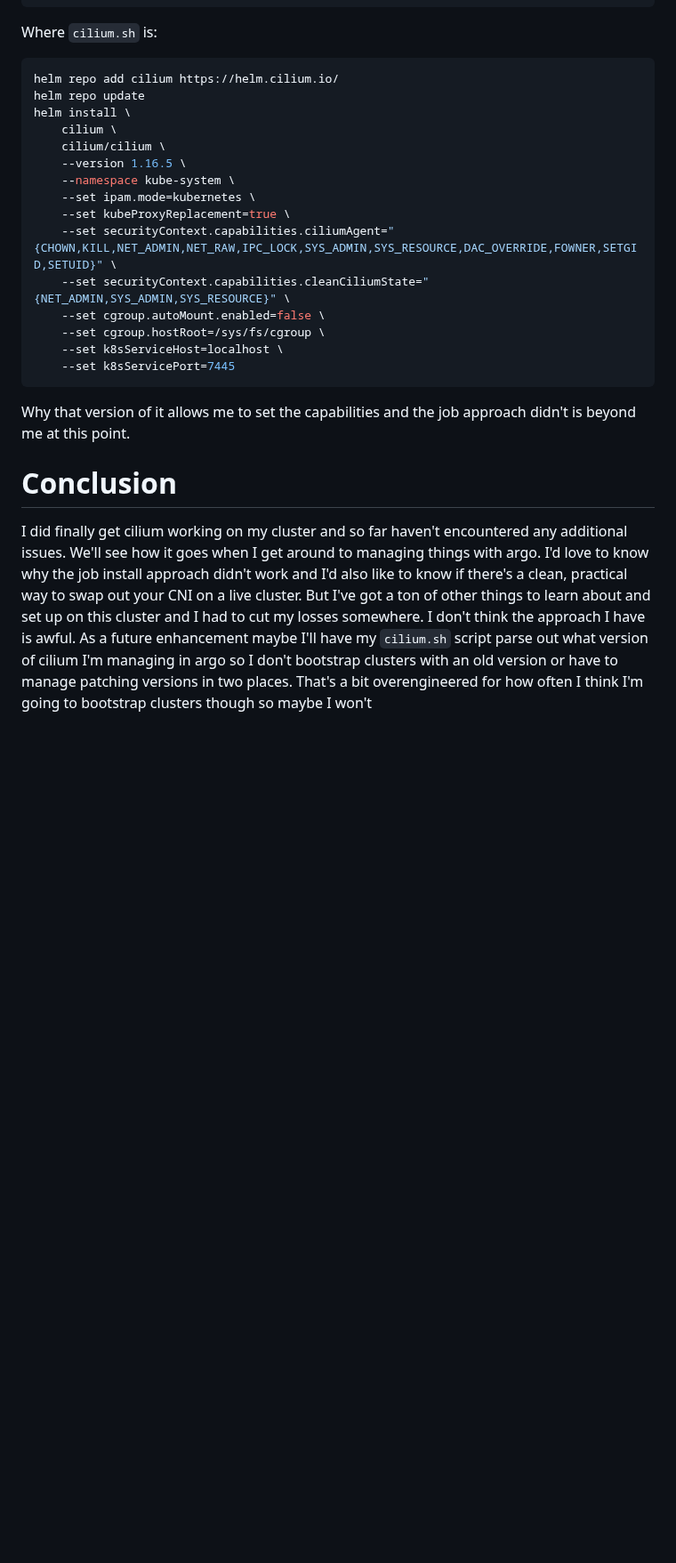
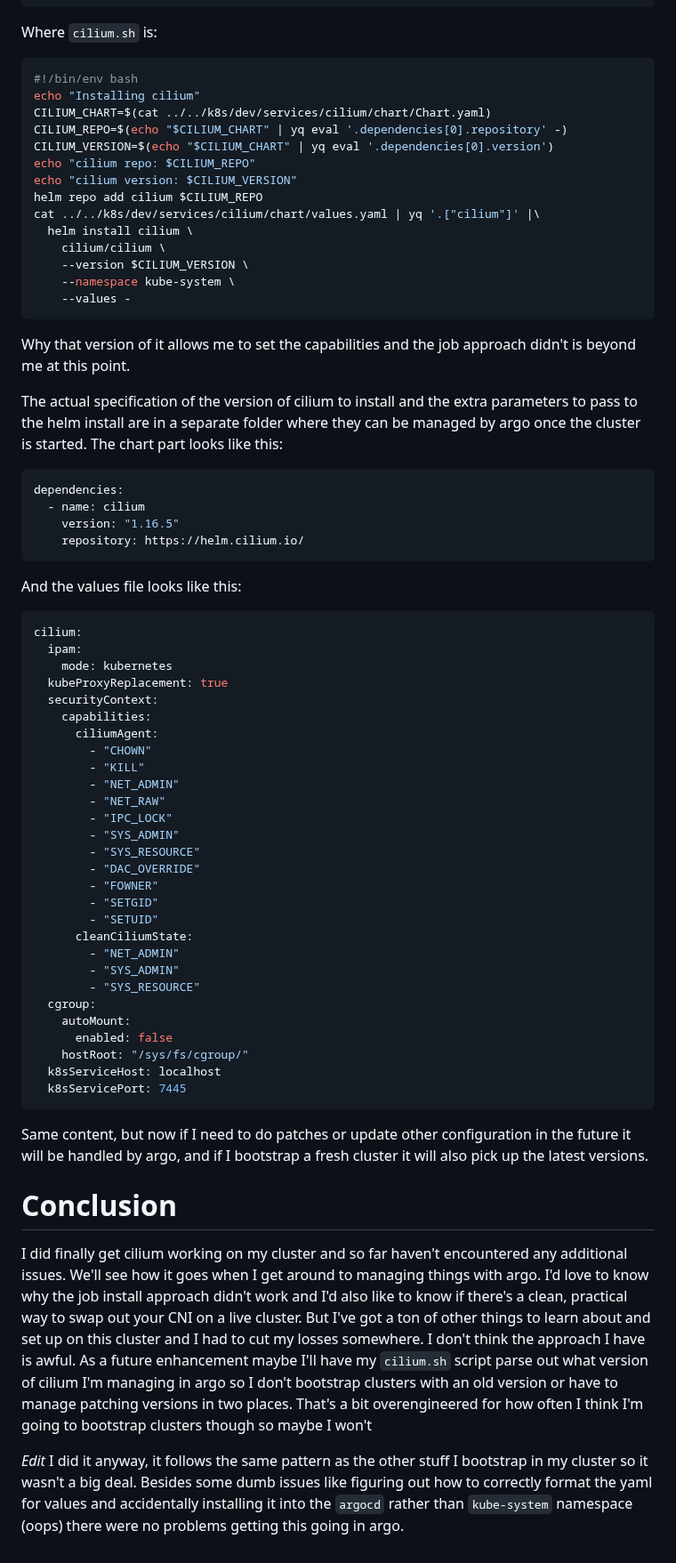
Before and after one commit to ianepreston/blog, a Markdown page: posts/2024-12-27-kubelog-cilium.md, the part around one of its changes. Shown at 89% size. Rendered like a GitHub page; blank space fills up the shorter version.

Commit message:
addendum to cilium post

````diff
--- a/posts/2024-12-27-kubelog-cilium.md
+++ b/posts/2024-12-27-kubelog-cilium.md
@@ -144,25 +152,73 @@ talosctl bootstrap -n 192.168.40.11
 Where `cilium.sh` is:
 
 ```bash
-helm repo add cilium https://helm.cilium.io/
-helm repo update
-helm install \
-    cilium \
+#!/bin/env bash
+echo "Installing cilium"
+CILIUM_CHART=$(cat ../../k8s/dev/services/cilium/chart/Chart.yaml)
+CILIUM_REPO=$(echo "$CILIUM_CHART" | yq eval '.dependencies[0].repository' -)
+CILIUM_VERSION=$(echo "$CILIUM_CHART" | yq eval '.dependencies[0].version')
+echo "cilium repo: $CILIUM_REPO"
+echo "cilium version: $CILIUM_VERSION"
+helm repo add cilium $CILIUM_REPO
+cat ../../k8s/dev/services/cilium/chart/values.yaml | yq '.["cilium"]' |\
+  helm install cilium \
     cilium/cilium \
-    --version 1.16.5 \
+    --version $CILIUM_VERSION \
     --namespace kube-system \
-    --set ipam.mode=kubernetes \
-    --set kubeProxyReplacement=true \
-    --set securityContext.capabilities.ciliumAgent="{CHOWN,KILL,NET_ADMIN,NET_RAW,IPC_LOCK,SYS_ADMIN,SYS_RESOURCE,DAC_OVERRIDE,FOWNER,SETGID,SETUID}" \
-    --set securityContext.capabilities.cleanCiliumState="{NET_ADMIN,SYS_ADMIN,SYS_RESOURCE}" \
-    --set cgroup.autoMount.enabled=false \
-    --set cgroup.hostRoot=/sys/fs/cgroup \
-    --set k8sServiceHost=localhost \
-    --set k8sServicePort=7445
+    --values -
 ```
 
 Why that version of it allows me to set the capabilities and the job approach
 didn't is beyond me at this point.
+
+The actual specification of the version of cilium to install and
+the extra parameters to pass to the helm install
+are in a separate folder where they can be managed by argo once
+the cluster is started. The chart part looks like this:
+
+```yaml
+dependencies:
+  - name: cilium
+    version: "1.16.5"
+    repository: https://helm.cilium.io/
+```
+
+And the values file looks like this:
+
+```yaml
+cilium:
+  ipam:
+    mode: kubernetes
+  kubeProxyReplacement: true
+  securityContext:
+    capabilities:
+      ciliumAgent:
+        - "CHOWN"
+        - "KILL"
+        - "NET_ADMIN"
+        - "NET_RAW"
+        - "IPC_LOCK"
+        - "SYS_ADMIN"
+        - "SYS_RESOURCE"
+        - "DAC_OVERRIDE"
+        - "FOWNER"
+        - "SETGID"
+        - "SETUID"
+      cleanCiliumState:
+        - "NET_ADMIN"
+        - "SYS_ADMIN"
+        - "SYS_RESOURCE"
+  cgroup:
+    autoMount:
+      enabled: false
+    hostRoot: "/sys/fs/cgroup/"
+  k8sServiceHost: localhost
+  k8sServicePort: 7445
+```
+
+Same content, but now if I need to do patches or update other
+configuration in the future it will be handled by argo, and if I
+bootstrap a fresh cluster it will also pick up the latest versions.
 
 # Conclusion
 
@@ -178,3 +234,10 @@ script parse out what version of cilium I'm managing in argo
 so I don't bootstrap clusters with an old version or have to manage
 patching versions in two places. That's a bit overengineered for how
 often I think I'm going to bootstrap clusters though so maybe I won't
+
+*Edit* I did it anyway, it follows the same pattern as the other
+stuff I bootstrap in my cluster so it wasn't a big deal. Besides
+some dumb issues like figuring out how to correctly format the
+yaml for values and accidentally installing it into the `argocd`
+rather than `kube-system` namespace (oops) there were no problems
+getting this going in argo.
````
Also changed, not shown: other parts of posts/2024-12-27-kubelog-cilium.md (+8 -0 lines).
